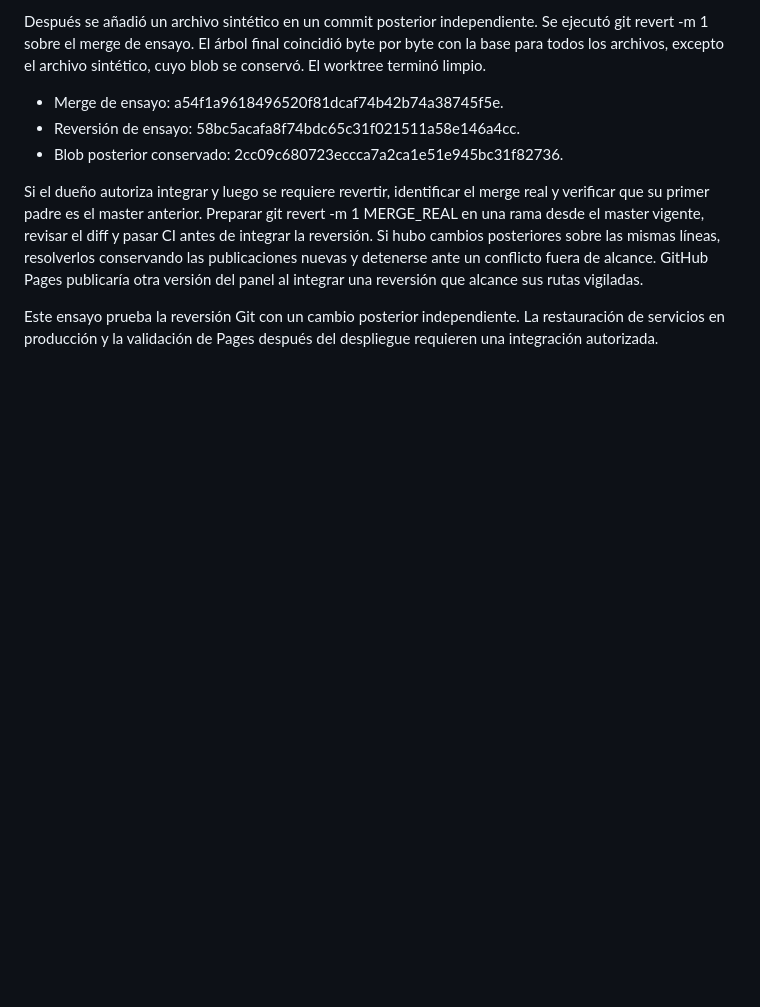
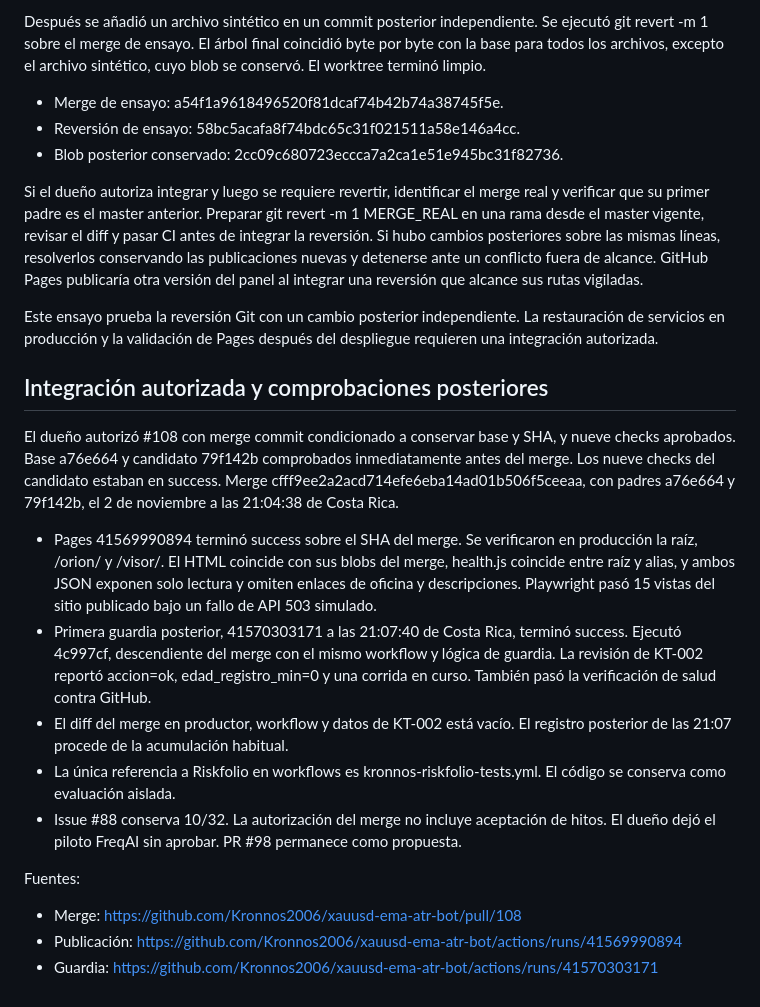
Before and after one commit to Kronnos2006/xauusd-ema-atr-bot, a Markdown page: docs/gerencia/ENSAYO_INTEGRACION_2026-11-02.md, the part around the change. Drawn GitHub-style; blank space fills up the shorter version.

Commit message:
Registra integración autorizada y verificación de Pages y guardia

```diff
--- a/docs/gerencia/ENSAYO_INTEGRACION_2026-11-02.md
+++ b/docs/gerencia/ENSAYO_INTEGRACION_2026-11-02.md
@@ -41,3 +41,18 @@ Después se añadió un archivo sintético en un commit posterior independiente.
 Si el dueño autoriza integrar y luego se requiere revertir, identificar el merge real y verificar que su primer padre es el master anterior. Preparar git revert -m 1 MERGE_REAL en una rama desde el master vigente, revisar el diff y pasar CI antes de integrar la reversión. Si hubo cambios posteriores sobre las mismas líneas, resolverlos conservando las publicaciones nuevas y detenerse ante un conflicto fuera de alcance. GitHub Pages publicaría otra versión del panel al integrar una reversión que alcance sus rutas vigiladas.
 
 Este ensayo prueba la reversión Git con un cambio posterior independiente. La restauración de servicios en producción y la validación de Pages después del despliegue requieren una integración autorizada.
+
+## Integración autorizada y comprobaciones posteriores
+
+El dueño autorizó #108 con merge commit condicionado a conservar base y SHA, y nueve checks aprobados. Base a76e664 y candidato 79f142b comprobados inmediatamente antes del merge. Los nueve checks del candidato estaban en success. Merge cfff9ee2a2acd714efe6eba14ad01b506f5ceeaa, con padres a76e664 y 79f142b, el 2 de noviembre a las 21:04:38 de Costa Rica.
+
+- Pages 41569990894 terminó success sobre el SHA del merge. Se verificaron en producción la raíz, /orion/ y /visor/. El HTML coincide con sus blobs del merge, health.js coincide entre raíz y alias, y ambos JSON exponen solo lectura y omiten enlaces de oficina y descripciones. Playwright pasó 15 vistas del sitio publicado bajo un fallo de API 503 simulado.
+- Primera guardia posterior, 41570303171 a las 21:07:40 de Costa Rica, terminó success. Ejecutó 4c997cf, descendiente del merge con el mismo workflow y lógica de guardia. La revisión de KT-002 reportó accion=ok, edad_registro_min=0 y una corrida en curso. También pasó la verificación de salud contra GitHub.
+- El diff del merge en productor, workflow y datos de KT-002 está vacío. El registro posterior de las 21:07 procede de la acumulación habitual.
+- La única referencia a Riskfolio en workflows es kronnos-riskfolio-tests.yml. El código se conserva como evaluación aislada.
+- Issue #88 conserva 10/32. La autorización del merge no incluye aceptación de hitos. El dueño dejó el piloto FreqAI sin aprobar. PR #98 permanece como propuesta.
+
+Fuentes:
+- Merge: https://github.com/Kronnos2006/xauusd-ema-atr-bot/pull/108
+- Publicación: https://github.com/Kronnos2006/xauusd-ema-atr-bot/actions/runs/41569990894
+- Guardia: https://github.com/Kronnos2006/xauusd-ema-atr-bot/actions/runs/41570303171
```
Also changed, not shown: ESTADO.md (+1 -0 lines).
